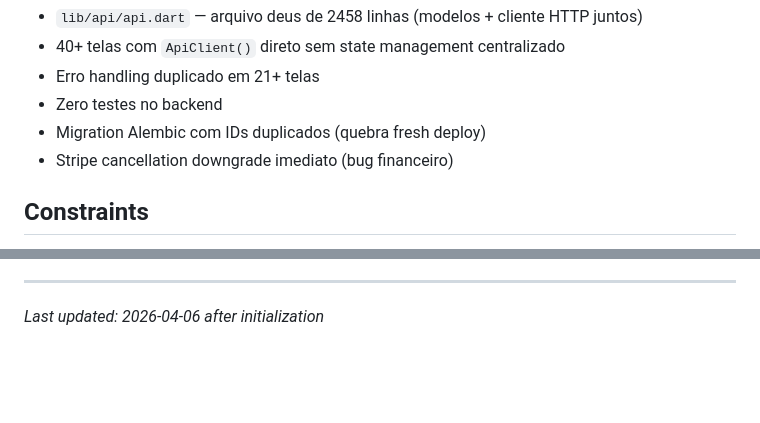
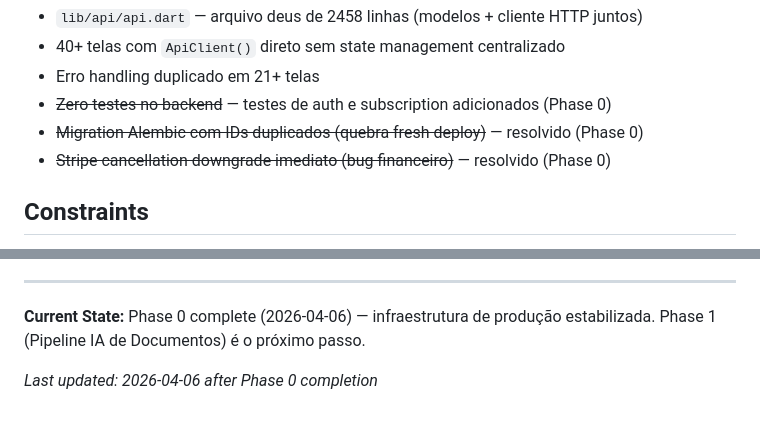
Before and after one commit to andreharing2415/Owner-Control, a Markdown page: .planning/PROJECT.md, 2 parts joined by grey strips. Rendered like a GitHub page; blank space fills up the shorter version.

Commit message:
docs(phase-00): evolve PROJECT.md after phase completion

```diff
--- a/.planning/PROJECT.md
+++ b/.planning/PROJECT.md
@@ -56,9 +56,9 @@ A partir do documento do projeto, a IA gera macro e micro atividades específica
 - `lib/api/api.dart` — arquivo deus de 2458 linhas (modelos + cliente HTTP juntos)
 - 40+ telas com `ApiClient()` direto sem state management centralizado
 - Erro handling duplicado em 21+ telas
-- Zero testes no backend
-- Migration Alembic com IDs duplicados (quebra fresh deploy)
-- Stripe cancellation downgrade imediato (bug financeiro)
+- ~~Zero testes no backend~~ — testes de auth e subscription adicionados (Phase 0)
+- ~~Migration Alembic com IDs duplicados (quebra fresh deploy)~~ — resolvido (Phase 0)
+- ~~Stripe cancellation downgrade imediato (bug financeiro)~~ — resolvido (Phase 0)
 
 ## Constraints
 
@@ -98,4 +98,6 @@ Este documento evolui a cada transição de fase e marco de milestone.
 4. Atualizar Context com estado atual
 
 ---
-*Last updated: 2026-04-06 after initialization*
+**Current State:** Phase 0 complete (2026-04-06) — infraestrutura de produção estabilizada. Phase 1 (Pipeline IA de Documentos) é o próximo passo.
+
+*Last updated: 2026-04-06 after Phase 0 completion*
```
